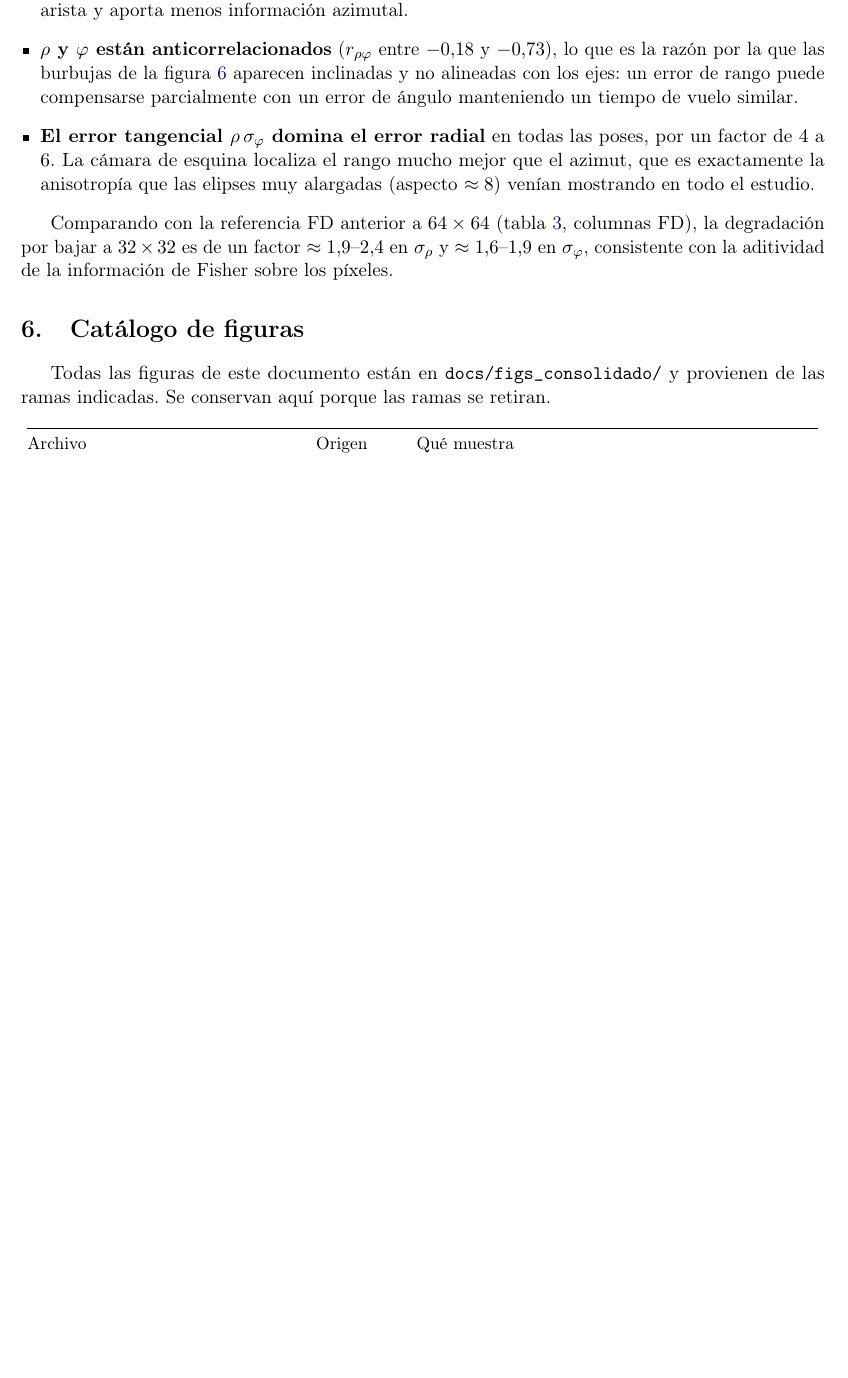
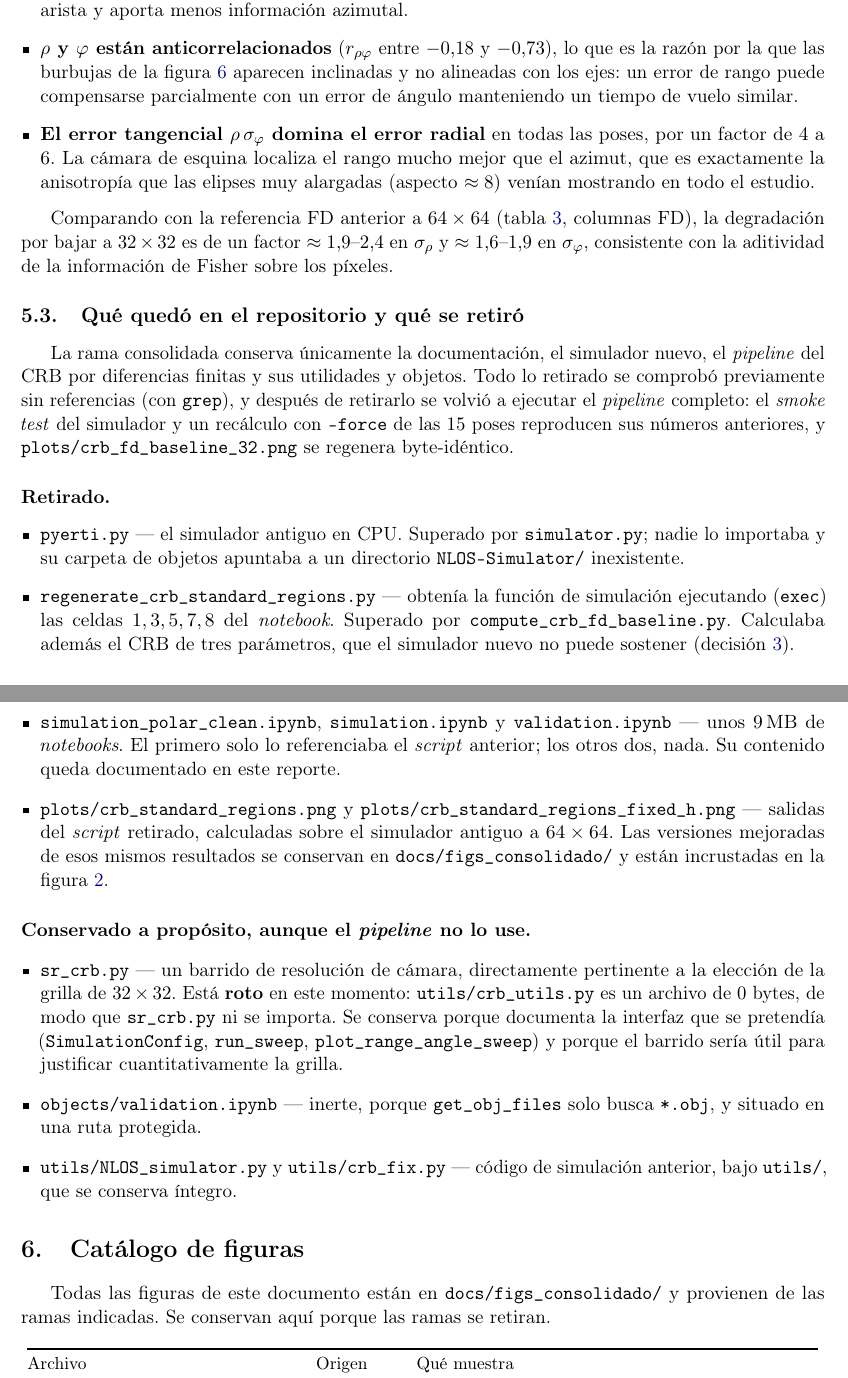
Before and after one commit to juanes2809/crb, a LaTeX paper (docs/reporte_consolidado.tex): part of page 14 of 15 before the commit and two parts of pages 14 and 15 of 16 after it, the two joined at a grey line, cut so that both start at the same text, the shorter picture padded with empty space. Compiled offline with pdfLaTeX.

Commit message:
Record the removed and deliberately kept files in the consolidated report
Adds section 5.3 so the PDF is self-contained about the cleanup: what was
removed and why, how it was verified, and which unused files were kept on
purpose.

Co-authored-by: JuanJaimes2809 <juanes2809@users.noreply.github.com>

```diff
--- a/docs/reporte_consolidado.tex
+++ b/docs/reporte_consolidado.tex
@@ -1012,6 +1012,55 @@ $\approx1.9$--$2.4$ en $\sigma_\rho$ y $\approx1.6$--$1.9$ en
 $\sigma_\varphi$, consistente con la aditividad de la información de Fisher
 sobre los píxeles.
 
+\subsection{Qué quedó en el repositorio y qué se retiró}
+
+La rama consolidada conserva únicamente la documentación, el simulador nuevo, el
+\emph{pipeline} del CRB por diferencias finitas y sus utilidades y objetos. Todo
+lo retirado se comprobó previamente sin referencias (con \code{grep}), y después
+de retirarlo se volvió a ejecutar el \emph{pipeline} completo: el
+\emph{smoke test} del simulador y un recálculo con \code{--force} de las $15$
+poses reproducen sus números anteriores, y
+\code{plots/crb\_fd\_baseline\_32.png} se regenera byte-idéntico.
+
+\paragraph{Retirado.}
+\begin{itemize}[leftmargin=*]
+  \item \code{pyerti.py} --- el simulador antiguo en CPU. Superado por
+        \code{simulator.py}; nadie lo importaba y su carpeta de objetos apuntaba
+        a un directorio \code{NLOS-Simulator/} inexistente.
+  \item \code{regenerate\_crb\_standard\_regions.py} --- obtenía la función de
+        simulación ejecutando (\code{exec}) las celdas $1,3,5,7,8$ del
+        \emph{notebook}. Superado por \code{compute\_crb\_fd\_baseline.py}.
+        Calculaba además el CRB de tres parámetros, que el simulador nuevo no
+        puede sostener (decisión~\ref{dec:2param}).
+  \item \code{simulation\_polar\_clean.ipynb}, \code{simulation.ipynb} y
+        \code{validation.ipynb} --- unos $9\,$MB de \emph{notebooks}. El primero
+        solo lo referenciaba el \emph{script} anterior; los otros dos, nada. Su
+        contenido queda documentado en este reporte.
+  \item \code{plots/crb\_standard\_regions.png} y
+        \code{plots/crb\_standard\_regions\_fixed\_h.png} --- salidas del
+        \emph{script} retirado, calculadas sobre el simulador antiguo a
+        $64\times64$. Las versiones mejoradas de esos mismos resultados se
+        conservan en \code{docs/figs\_consolidado/} y están incrustadas en la
+        figura~\ref{fig:pr1}.
+\end{itemize}
+
+\paragraph{Conservado a propósito, aunque el \emph{pipeline} no lo use.}
+\begin{itemize}[leftmargin=*]
+  \item \code{sr\_crb.py} --- un barrido de resolución de cámara, directamente
+        pertinente a la elección de la grilla de $32\times32$. Está
+        \textbf{roto} en este momento: \code{utils/crb\_utils.py} es un archivo
+        de $0$ bytes, de modo que \code{sr\_crb.py} ni se importa. Se conserva
+        porque documenta la interfaz que se pretendía
+        (\code{SimulationConfig}, \code{run\_sweep},
+        \code{plot\_range\_angle\_sweep}) y porque el barrido sería útil para
+        justificar cuantitativamente la grilla.
+  \item \code{objects/validation.ipynb} --- inerte, porque
+        \code{get\_obj\_files} solo busca \code{*.obj}, y situado en una ruta
+        protegida.
+  \item \code{utils/NLOS\_simulator.py} y \code{utils/crb\_fix.py} --- código de
+        simulación anterior, bajo \code{utils/}, que se conserva íntegro.
+\end{itemize}
+
 %=======================================================================
 \section{Catálogo de figuras}
 \label{sec:catalogo}
```
Also changed, not shown: docs/reporte_consolidado.pdf.
